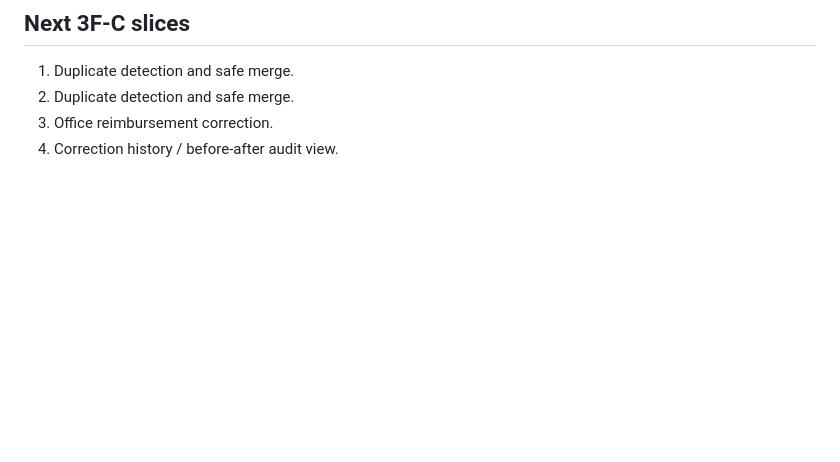
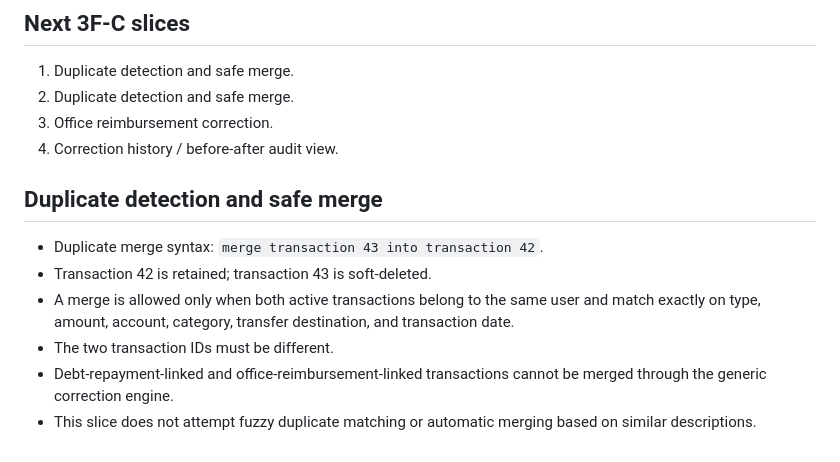
Before and after one commit to YouthStack-Dev/money_maintainer, a Markdown page: docs/CORRECTION_ENGINE.md, the part around the change. Drawn GitHub-style; blank space fills up the shorter version.

Commit message:
docs: document safe duplicate merge

```diff
--- a/docs/CORRECTION_ENGINE.md
+++ b/docs/CORRECTION_ENGINE.md
@@ -79,3 +79,13 @@ A confirmed candidate must still resolve to resources owned by the authenticated
 2. Duplicate detection and safe merge.
 3. Office reimbursement correction.
 4. Correction history / before-after audit view.
+
+
+## Duplicate detection and safe merge
+
+- Duplicate merge syntax: `merge transaction 43 into transaction 42`.
+- Transaction 42 is retained; transaction 43 is soft-deleted.
+- A merge is allowed only when both active transactions belong to the same user and match exactly on type, amount, account, category, transfer destination, and transaction date.
+- The two transaction IDs must be different.
+- Debt-repayment-linked and office-reimbursement-linked transactions cannot be merged through the generic correction engine.
+- This slice does not attempt fuzzy duplicate matching or automatic merging based on similar descriptions.
```
